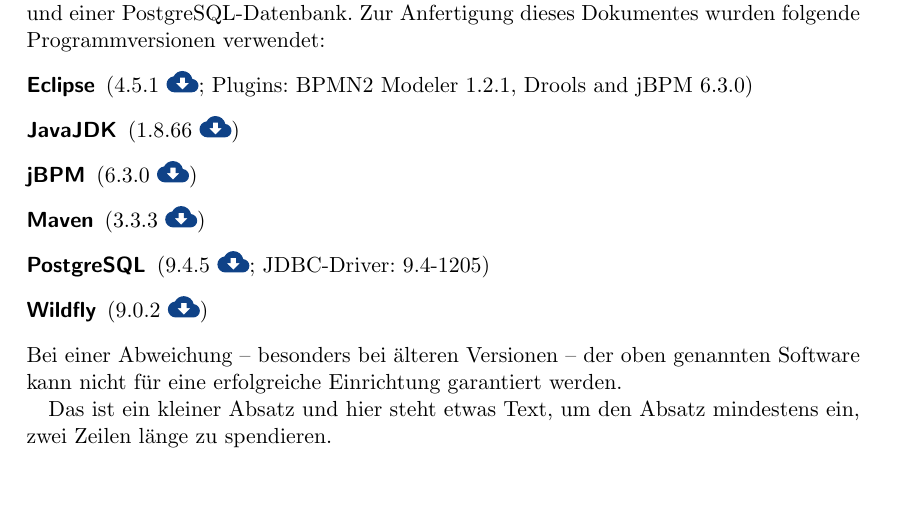
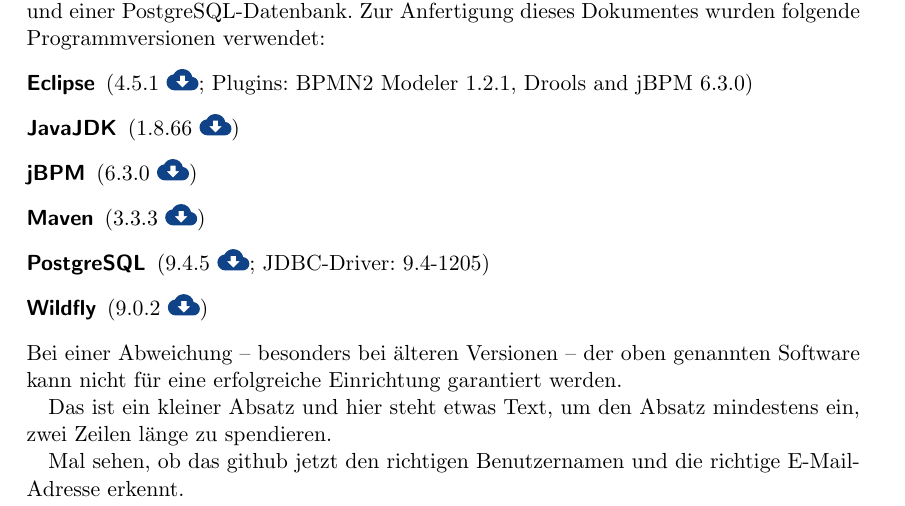
Before and after one commit to srcalex/jbpm-doc, a LaTeX document (jbpm-install-configure.tex, which reads section/00.tex): part of page 2 of 3, cut so that both start at the same text. Compiled offline with pdfLaTeX.

Commit message:
Continue writing on section one.

```diff
--- a/section/00.tex
+++ b/section/00.tex
@@ -11,3 +11,5 @@
 Bei einer Abweichung -- besonders bei älteren Versionen -- der oben genannten Software kann nicht für eine erfolgreiche Einrichtung garantiert werden.
 
 Das ist ein kleiner Absatz und hier steht etwas Text, um den Absatz mindestens ein, zwei Zeilen länge zu spendieren.
+
+Mal sehen, ob das github jetzt den richtigen Benutzernamen und die richtige E-Mail-Adresse erkennt.
```
